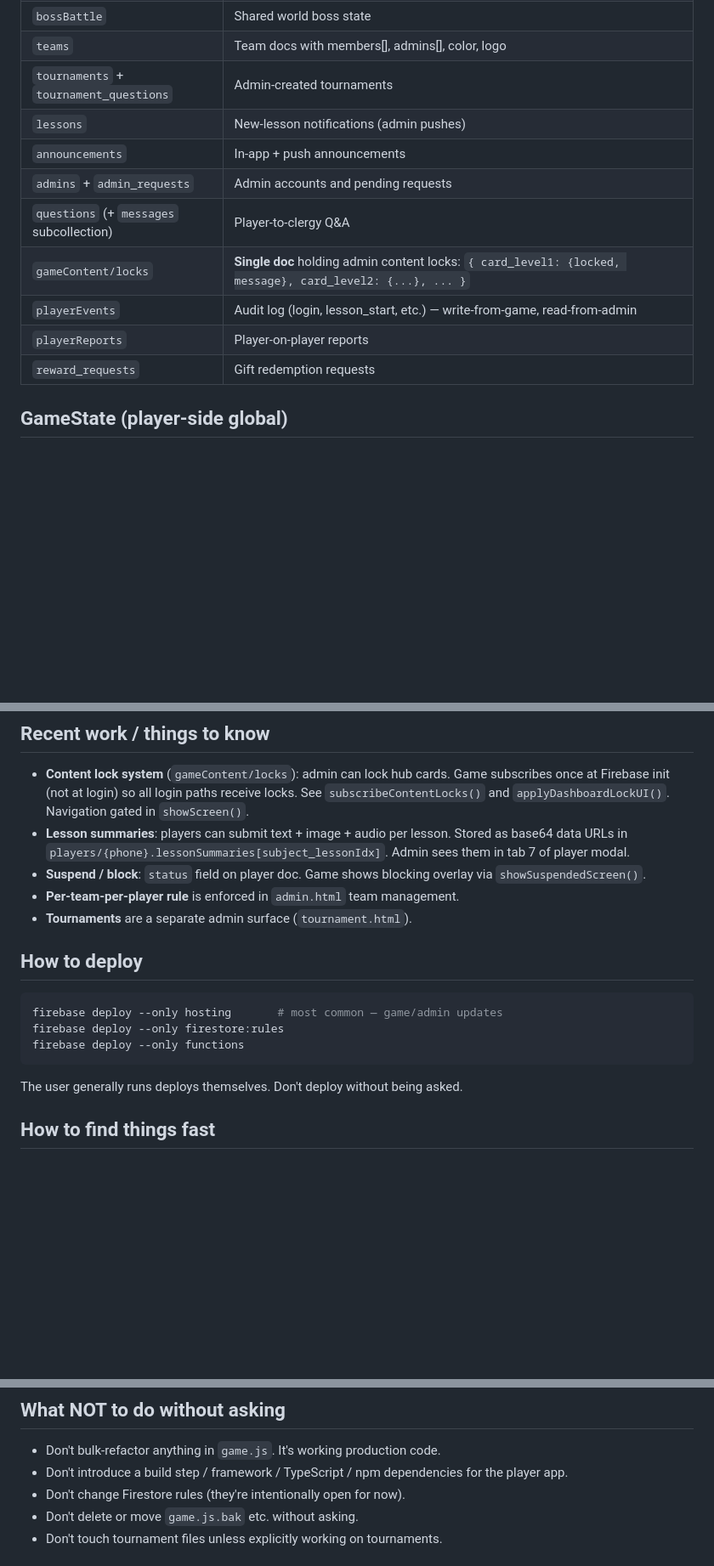
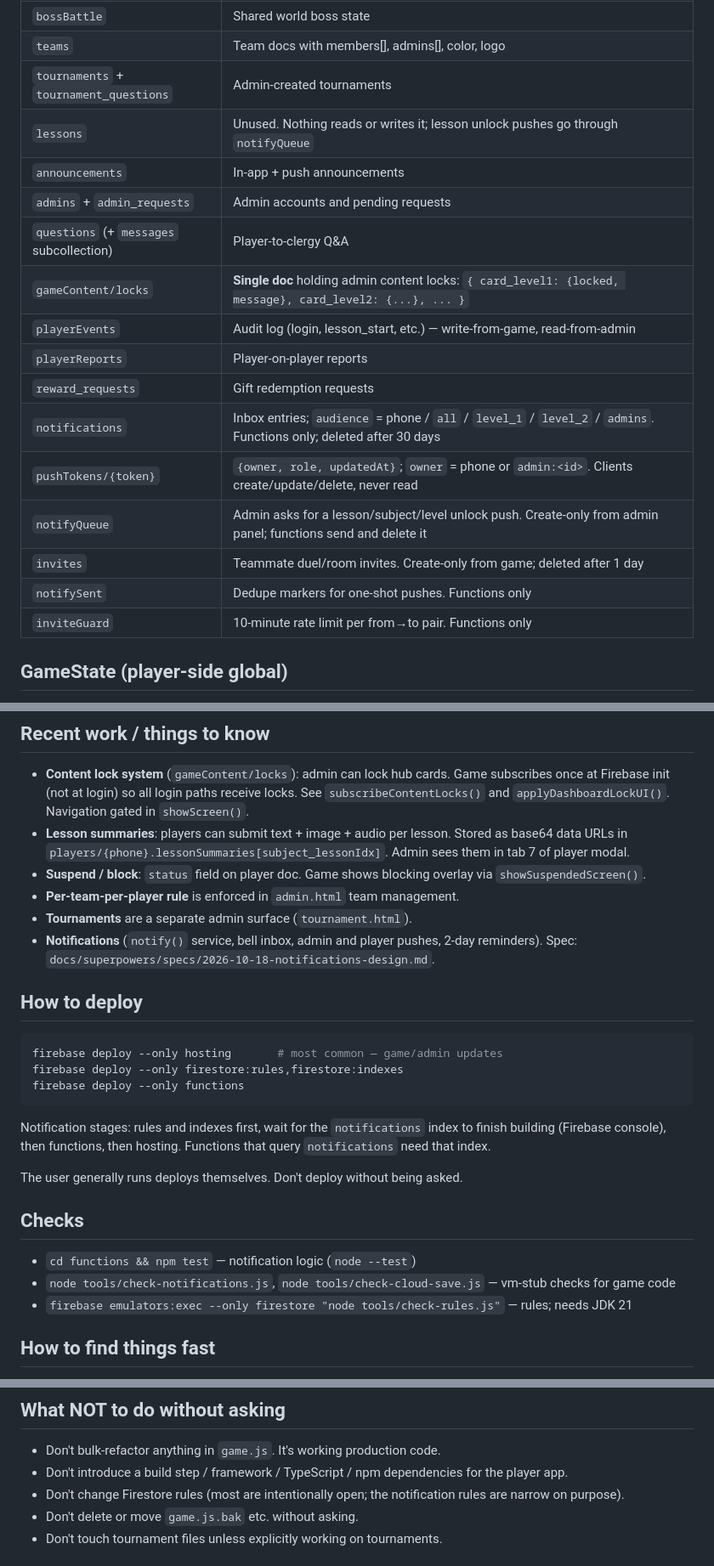
Before and after one commit to Michael-Maher/min-el-batal, a Markdown page: CLAUDE.md, 3 parts joined by grey strips. Shown at 85% size. GitHub-like rendering; blank space fills up the shorter version.

Commit message:
Docs: notification system collections, files and deploy steps
Co-Authored-By: Claude Haiku 5.5 <noreply@anthropic.com>

````diff
--- a/CLAUDE.md
+++ b/CLAUDE.md
@@ -43,7 +47,7 @@ Live: https://min-el-batal.web.app
 | `bossBattle` | Shared world boss state |
 | `teams` | Team docs with members[], admins[], color, logo |
 | `tournaments` + `tournament_questions` | Admin-created tournaments |
-| `lessons` | New-lesson notifications (admin pushes) |
+| `lessons` | Unused. Nothing reads or writes it; lesson unlock pushes go through `notifyQueue` |
 | `announcements` | In-app + push announcements |
 | `admins` + `admin_requests` | Admin accounts and pending requests |
 | `questions` (+ `messages` subcollection) | Player-to-clergy Q&A |
@@ -51,6 +55,12 @@ Live: https://min-el-batal.web.app
 | `playerEvents` | Audit log (login, lesson_start, etc.) — write-from-game, read-from-admin |
 | `playerReports` | Player-on-player reports |
 | `reward_requests` | Gift redemption requests |
+| `notifications` | Inbox entries; `audience` = phone / `all` / `level_1` / `level_2` / `admins`. Functions only; deleted after 30 days |
+| `pushTokens/{token}` | `{owner, role, updatedAt}`; `owner` = phone or `admin:<id>`. Clients create/update/delete, never read |
+| `notifyQueue` | Admin asks for a lesson/subject/level unlock push. Create-only from admin panel; functions send and delete it |
+| `invites` | Teammate duel/room invites. Create-only from game; deleted after 1 day |
+| `notifySent` | Dedupe markers for one-shot pushes. Functions only |
+| `inviteGuard` | 10-minute rate limit per from→to pair. Functions only |
 
 ## GameState (player-side global)
 Lives at the top of `game.js`. Loaded from Firestore on login (key = phone), saved back via `saveToCloud()`. Critical fields:
@@ -108,16 +120,25 @@ Each can be locked by admin via `gameContent/locks`. Lock visuals applied by `ap
 - **Suspend / block**: `status` field on player doc. Game shows blocking overlay via `showSuspendedScreen()`.
 - **Per-team-per-player rule** is enforced in `admin.html` team management.
 - **Tournaments** are a separate admin surface (`tournament.html`).
+- **Notifications** (`notify()` service, bell inbox, admin and player pushes, 2-day reminders). Spec: `docs/superpowers/specs/2026-10-18-notifications-design.md`.
 
 ## How to deploy
 
 ```bash
 firebase deploy --only hosting       # most common — game/admin updates
-firebase deploy --only firestore:rules
+firebase deploy --only firestore:rules,firestore:indexes
 firebase deploy --only functions
 ```
 
+Notification stages: rules and indexes first, wait for the `notifications` index to finish building (Firebase console), then functions, then hosting. Functions that query `notifications` need that index.
+
 The user generally runs deploys themselves. Don't deploy without being asked.
+
+## Checks
+
+- `cd functions && npm test` — notification logic (`node --test`)
+- `node tools/check-notifications.js`, `node tools/check-cloud-save.js` — vm-stub checks for game code
+- `firebase emulators:exec --only firestore "node tools/check-rules.js"` — rules; needs JDK 21
 
 ## How to find things fast
 
@@ -130,7 +151,7 @@ The user generally runs deploys themselves. Don't deploy without being asked.
 
 - Don't bulk-refactor anything in `game.js`. It's working production code.
 - Don't introduce a build step / framework / TypeScript / npm dependencies for the player app.
-- Don't change Firestore rules (they're intentionally open for now).
+- Don't change Firestore rules (most are intentionally open; the notification rules are narrow on purpose).
 - Don't delete or move `game.js.bak` etc. without asking.
 - Don't touch tournament files unless explicitly working on tournaments.
 
````
Also changed, not shown: other parts of CLAUDE.md (+8 -2 lines), 1 other file.
